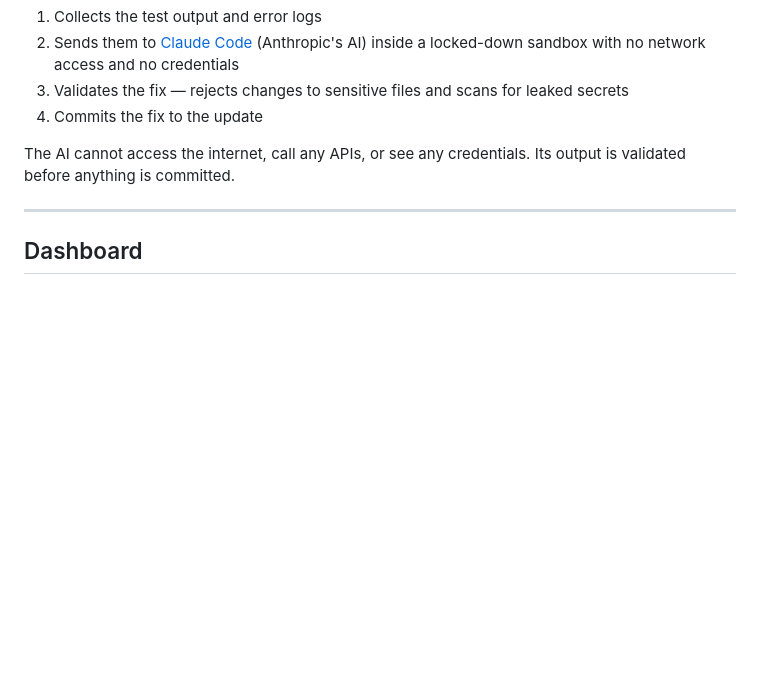
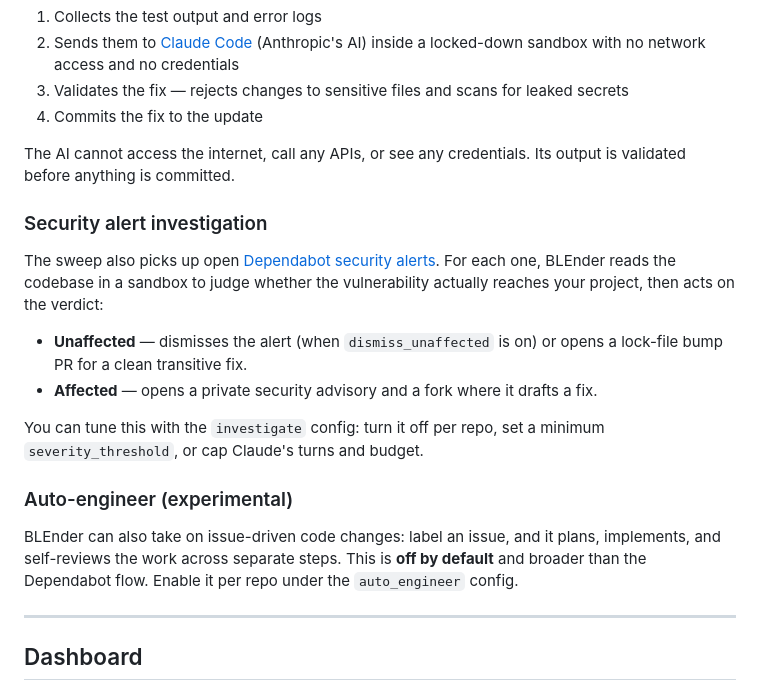
Before and after one commit to mozilla/blender, a Markdown page: README.md, the part around one of its changes. Drawn GitHub-style; blank space fills up the shorter version.

```diff
--- a/README.md
+++ b/README.md
@@ -56,6 +56,19 @@ When BLEnder sees an update the breaks the repos checks, BLEnder:
 4. Commits the fix to the update
 
 The AI cannot access the internet, call any APIs, or see any credentials. Its output is validated before anything is committed.
+
+### Security alert investigation
+
+The sweep also picks up open [Dependabot security alerts](https://docs.github.com/en/code-security/dependabot/dependabot-alerts/about-dependabot-alerts). For each one, BLEnder reads the codebase in a sandbox to judge whether the vulnerability actually reaches your project, then acts on the verdict:
+
+- **Unaffected** — dismisses the alert (when `dismiss_unaffected` is on) or opens a lock-file bump PR for a clean transitive fix.
+- **Affected** — opens a private security advisory and a fork where it drafts a fix.
+
+You can tune this with the `investigate` config: turn it off per repo, set a minimum `severity_threshold`, or cap Claude's turns and budget.
+
+### Auto-engineer (experimental)
+
+BLEnder can also take on issue-driven code changes: label an issue, and it plans, implements, and self-reviews the work across separate steps. This is **off by default** and broader than the Dependabot flow. Enable it per repo under the `auto_engineer` config.
 
 ---
 
```
Also changed, not shown: other parts of README.md (+26 -1 lines).
